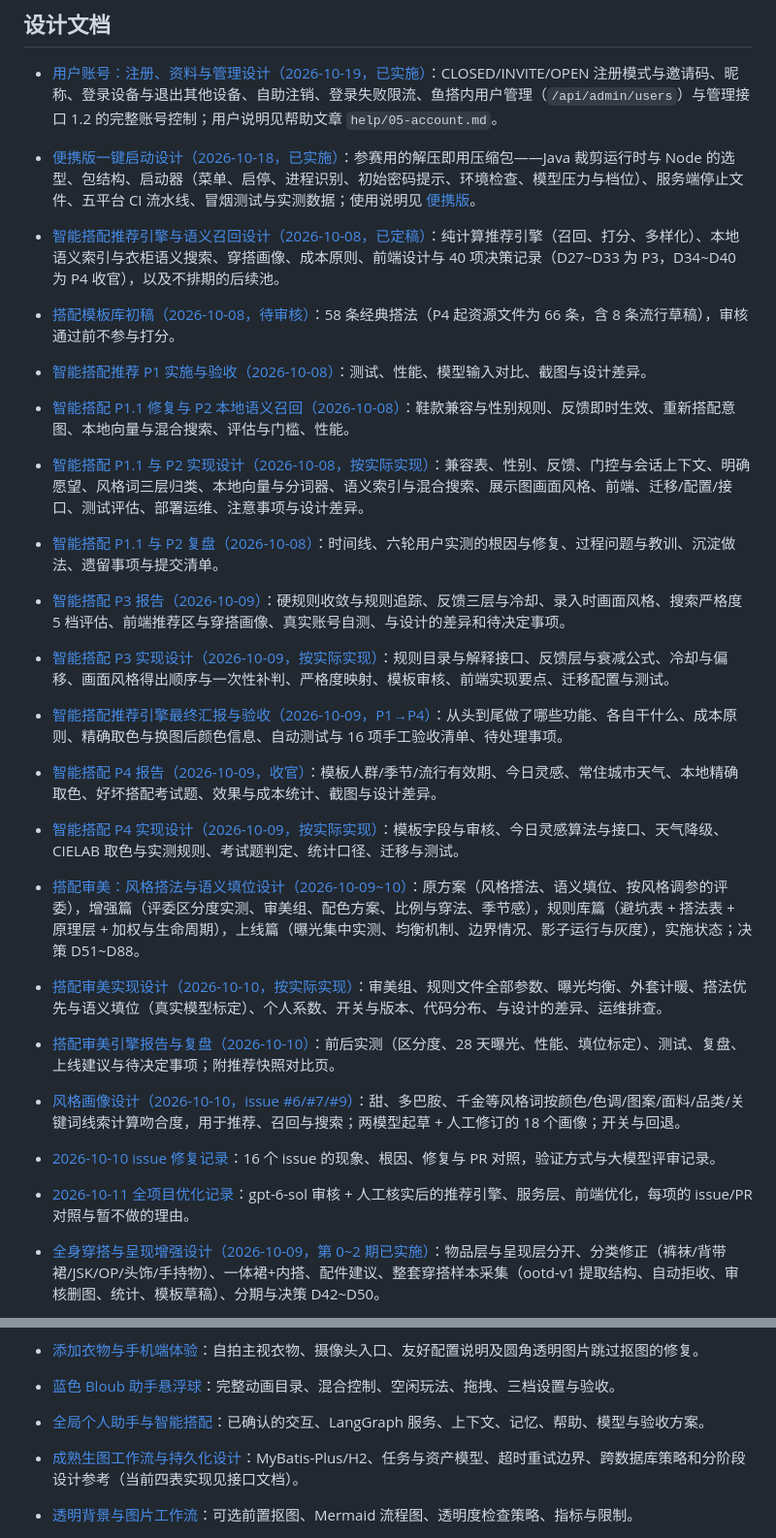
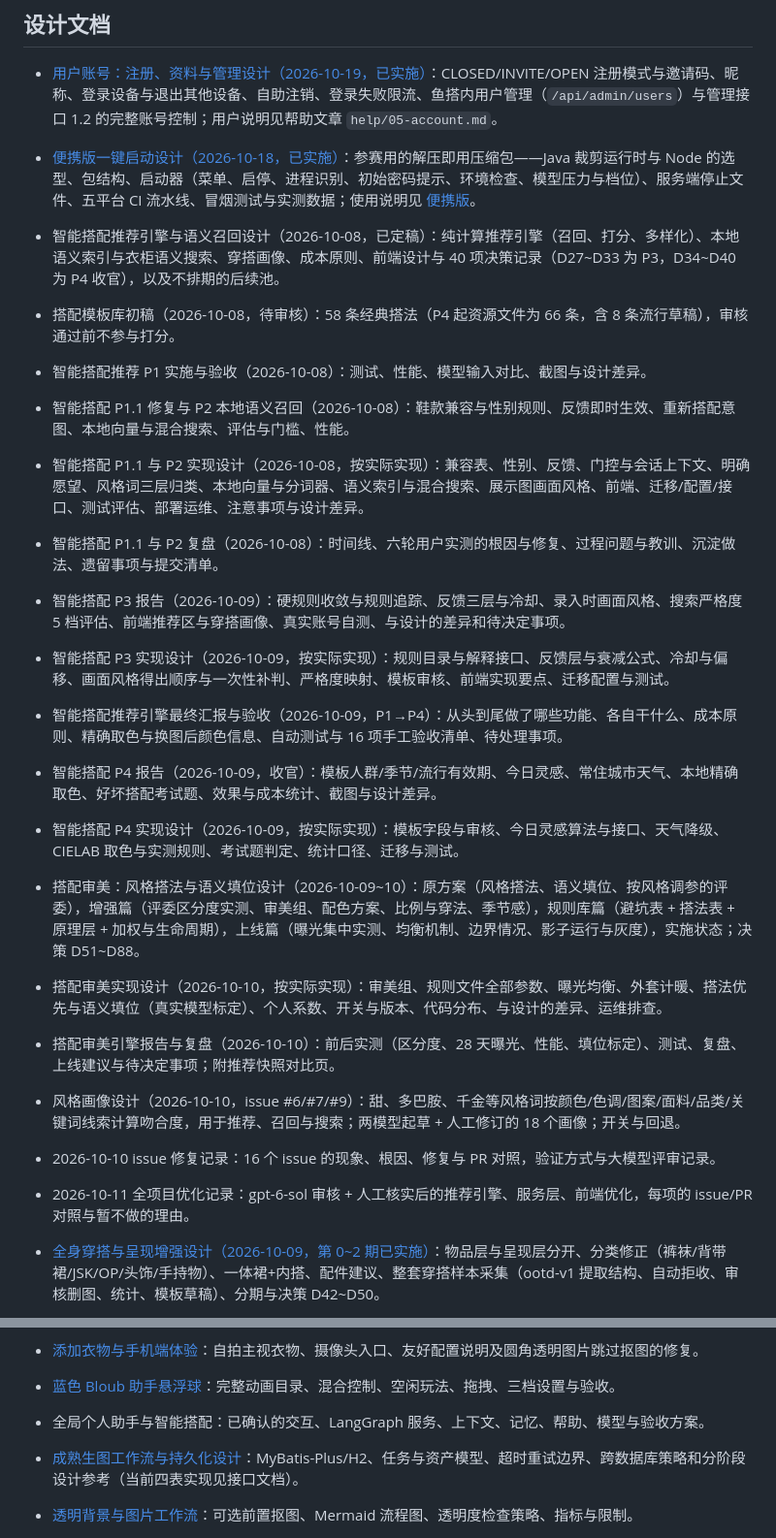
Before and after one commit to yumengjh/smart-closet-server-review, a Markdown page: docs/README.md, 2 parts joined by grey strips. Shown at 97% size. Rendered like a GitHub page.

```diff
--- a/docs/README.md
+++ b/docs/README.md
@@ -10,22 +10,22 @@
 - [用户账号：注册、资料与管理设计（2026-10-19，已实施）](design/2026-10-19-用户账号：注册、资料与管理设计.md)：CLOSED/INVITE/OPEN 注册模式与邀请码、昵称、登录设备与退出其他设备、自助注销、登录失败限流、鱼搭内用户管理（`/api/admin/users`）与管理接口 1.2 的完整账号控制；用户说明见帮助文章 `help/05-account.md`。
 - [便携版一键启动设计（2026-10-18，已实施）](design/2026-10-18-便携版一键启动设计.md)：参赛用的解压即用压缩包——Java 裁剪运行时与 Node 的选型、包结构、启动器（菜单、启停、进程识别、初始密码提示、环境检查、模型压力与档位）、服务端停止文件、五平台 CI 流水线、冒烟测试与实测数据；使用说明见 [便携版](PORTABLE_PACKAGE.md)。
 
-- [智能搭配推荐引擎与语义召回设计（2026-10-08，已定稿）](design/2026-10-08-智能搭配推荐引擎与语义召回设计.md)：纯计算推荐引擎（召回、打分、多样化）、本地语义索引与衣柜语义搜索、穿搭画像、成本原则、前端设计与 40 项决策记录（D27~D33 为 P3，D34~D40 为 P4 收官），以及不排期的后续池。
+- 智能搭配推荐引擎与语义召回设计（2026-10-08，已定稿）：纯计算推荐引擎（召回、打分、多样化）、本地语义索引与衣柜语义搜索、穿搭画像、成本原则、前端设计与 40 项决策记录（D27~D33 为 P3，D34~D40 为 P4 收官），以及不排期的后续池。
 
-- [搭配模板库初稿（2026-10-08，待审核）](design/2026-10-08-搭配模板库初稿（待审核）.md)：58 条经典搭法（P4 起资源文件为 66 条，含 8 条流行草稿），审核通过前不参与打分。
-- [智能搭配推荐 P1 实施与验收（2026-10-08）](../reports/recommend-p1/README.md)：测试、性能、模型输入对比、截图与设计差异。
-- [智能搭配 P1.1 修复与 P2 本地语义召回（2026-10-08）](../reports/recommend-p2/README.md)：鞋款兼容与性别规则、反馈即时生效、重新搭配意图、本地向量与混合搜索、评估与门槛、性能。
-- [智能搭配 P1.1 与 P2 实现设计（2026-10-08，按实际实现）](design/2026-10-08-智能搭配P1.1与P2实现设计.md)：兼容表、性别、反馈、门控与会话上下文、明确愿望、风格词三层归类、本地向量与分词器、语义索引与混合搜索、展示图画面风格、前端、迁移/配置/接口、测试评估、部署运维、注意事项与设计差异。
-- [智能搭配 P1.1 与 P2 复盘（2026-10-08）](reports/2026-10-08-智能搭配P1.1与P2复盘.md)：时间线、六轮用户实测的根因与修复、过程问题与教训、沉淀做法、遗留事项与提交清单。
-- [智能搭配 P3 报告（2026-10-09）](../reports/recommend-p3/README.md)：硬规则收敛与规则追踪、反馈三层与冷却、录入时画面风格、搜索严格度 5 档评估、前端推荐区与穿搭画像、真实账号自测、与设计的差异和待决定事项。
-- [智能搭配 P3 实现设计（2026-10-09，按实际实现）](design/2026-10-09-智能搭配P3实现设计.md)：规则目录与解释接口、反馈层与衰减公式、冷却与偏移、画面风格得出顺序与一次性补判、严格度映射、模板审核、前端实现要点、迁移配置与测试。
-- [智能搭配推荐引擎最终汇报与验收（2026-10-09，P1→P4）](reports/2026-10-09-智能搭配推荐引擎最终验收.md)：从头到尾做了哪些功能、各自干什么、成本原则、精确取色与换图后颜色信息、自动测试与 16 项手工验收清单、待处理事项。
-- [智能搭配 P4 报告（2026-10-09，收官）](../reports/recommend-p4/README.md)：模板人群/季节/流行有效期、今日灵感、常住城市天气、本地精确取色、好坏搭配考试题、效果与成本统计、截图与设计差异。
-- [智能搭配 P4 实现设计（2026-10-09，按实际实现）](design/2026-10-09-智能搭配P4实现设计.md)：模板字段与审核、今日灵感算法与接口、天气降级、CIELAB 取色与实测规则、考试题判定、统计口径、迁移与测试。
-- [搭配审美：风格搭法与语义填位设计（2026-10-09~10）](design/2026-10-09-搭配审美：风格搭法与语义填位设计.md)：原方案（风格搭法、语义填位、按风格调参的评委），增强篇（评委区分度实测、审美组、配色方案、比例与穿法、季节感），规则库篇（避坑表 + 搭法表 + 原理层 + 加权与生命周期），上线篇（曝光集中实测、均衡机制、边界情况、影子运行与灰度），实施状态；决策 D51~D88。
-- [搭配审美实现设计（2026-10-10，按实际实现）](design/2026-10-10-搭配审美实现设计.md)：审美组、规则文件全部参数、曝光均衡、外套计暖、搭法优先与语义填位（真实模型标定）、个人系数、开关与版本、代码分布、与设计的差异、运维排查。
-- [搭配审美引擎报告与复盘（2026-10-10）](../reports/recommend-aesthetic/README.md)：前后实测（区分度、28 天曝光、性能、填位标定）、测试、复盘、上线建议与待决定事项；附推荐快照对比页。
-- [风格画像设计（2026-10-10，issue #6/#7/#9）](design/2026-10-10-风格画像设计.md)：甜、多巴胺、千金等风格词按颜色/色调/图案/面料/品类/关键词线索计算吻合度，用于推荐、召回与搜索；两模型起草 + 人工修订的 18 个画像；开关与回退。
-- [2026-10-10 issue 修复记录](../reports/issue-fixes-2026-10-10/README.md)：16 个 issue 的现象、根因、修复与 PR 对照，验证方式与大模型评审记录。
-- [2026-10-11 全项目优化记录](../reports/optimization-2026-10-11/README.md)：gpt-6-sol 审核 + 人工核实后的推荐引擎、服务层、前端优化，每项的 issue/PR 对照与暂不做的理由。
+- 搭配模板库初稿（2026-10-08，待审核）：58 条经典搭法（P4 起资源文件为 66 条，含 8 条流行草稿），审核通过前不参与打分。
+- 智能搭配推荐 P1 实施与验收（2026-10-08）：测试、性能、模型输入对比、截图与设计差异。
+- 智能搭配 P1.1 修复与 P2 本地语义召回（2026-10-08）：鞋款兼容与性别规则、反馈即时生效、重新搭配意图、本地向量与混合搜索、评估与门槛、性能。
+- 智能搭配 P1.1 与 P2 实现设计（2026-10-08，按实际实现）：兼容表、性别、反馈、门控与会话上下文、明确愿望、风格词三层归类、本地向量与分词器、语义索引与混合搜索、展示图画面风格、前端、迁移/配置/接口、测试评估、部署运维、注意事项与设计差异。
+- 智能搭配 P1.1 与 P2 复盘（2026-10-08）：时间线、六轮用户实测的根因与修复、过程问题与教训、沉淀做法、遗留事项与提交清单。
+- 智能搭配 P3 报告（2026-10-09）：硬规则收敛与规则追踪、反馈三层与冷却、录入时画面风格、搜索严格度 5 档评估、前端推荐区与穿搭画像、真实账号自测、与设计的差异和待决定事项。
+- 智能搭配 P3 实现设计（2026-10-09，按实际实现）：规则目录与解释接口、反馈层与衰减公式、冷却与偏移、画面风格得出顺序与一次性补判、严格度映射、模板审核、前端实现要点、迁移配置与测试。
+- 智能搭配推荐引擎最终汇报与验收（2026-10-09，P1→P4）：从头到尾做了哪些功能、各自干什么、成本原则、精确取色与换图后颜色信息、自动测试与 16 项手工验收清单、待处理事项。
+- 智能搭配 P4 报告（2026-10-09，收官）：模板人群/季节/流行有效期、今日灵感、常住城市天气、本地精确取色、好坏搭配考试题、效果与成本统计、截图与设计差异。
+- 智能搭配 P4 实现设计（2026-10-09，按实际实现）：模板字段与审核、今日灵感算法与接口、天气降级、CIELAB 取色与实测规则、考试题判定、统计口径、迁移与测试。
+- 搭配审美：风格搭法与语义填位设计（2026-10-09~10）：原方案（风格搭法、语义填位、按风格调参的评委），增强篇（评委区分度实测、审美组、配色方案、比例与穿法、季节感），规则库篇（避坑表 + 搭法表 + 原理层 + 加权与生命周期），上线篇（曝光集中实测、均衡机制、边界情况、影子运行与灰度），实施状态；决策 D51~D88。
+- 搭配审美实现设计（2026-10-10，按实际实现）：审美组、规则文件全部参数、曝光均衡、外套计暖、搭法优先与语义填位（真实模型标定）、个人系数、开关与版本、代码分布、与设计的差异、运维排查。
+- 搭配审美引擎报告与复盘（2026-10-10）：前后实测（区分度、28 天曝光、性能、填位标定）、测试、复盘、上线建议与待决定事项；附推荐快照对比页。
+- 风格画像设计（2026-10-10，issue #6/#7/#9）：甜、多巴胺、千金等风格词按颜色/色调/图案/面料/品类/关键词线索计算吻合度，用于推荐、召回与搜索；两模型起草 + 人工修订的 18 个画像；开关与回退。
+- 2026-10-10 issue 修复记录：16 个 issue 的现象、根因、修复与 PR 对照，验证方式与大模型评审记录。
+- 2026-10-11 全项目优化记录：gpt-6-sol 审核 + 人工核实后的推荐引擎、服务层、前端优化，每项的 issue/PR 对照与暂不做的理由。
 - [全身穿搭与呈现增强设计（2026-10-09，第 0~2 期已实施）](design/2026-10-09-全身穿搭与呈现增强设计.md)：物品层与呈现层分开、分类修正（裤袜/背带裙/JSK/OP/头饰/手持物）、一体裙+内搭、配件建议、整套穿搭样本采集（ootd-v1 提取结构、自动拒收、审核删图、统计、模板草稿）、分期与决策 D42~D50。
@@ -45,7 +45,7 @@
 
 - [添加衣物与手机端体验](design/添加衣物与手机端体验.md)：自拍主视衣物、摄像头入口、友好配置说明及圆角透明图片跳过抠图的修复。
 - [蓝色 Bloub 助手悬浮球](design/蓝色Bloub助手悬浮球.md)：完整动画目录、混合控制、空闲玩法、拖拽、三档设置与验收。
-- [全局个人助手与智能搭配](design/全局个人助手与智能搭配.md)：已确认的交互、LangGraph 服务、上下文、记忆、帮助、模型与验收方案。
+- 全局个人助手与智能搭配：已确认的交互、LangGraph 服务、上下文、记忆、帮助、模型与验收方案。
 - [成熟生图工作流与持久化设计](design/成熟生图工作流与持久化设计.md)：MyBatis-Plus/H2、任务与资产模型、超时重试边界、跨数据库策略和分阶段设计参考（当前四表实现见接口文档）。
 - [透明背景与图片工作流](design/透明背景与图片工作流.md)：可选前置抠图、Mermaid 流程图、透明度检查策略、指标与限制。
 
```
Also changed, not shown: other parts of docs/README.md (+10 -10 lines), COMPETITION.md (+1 -1 lines), README.md (+4 -4 lines).
